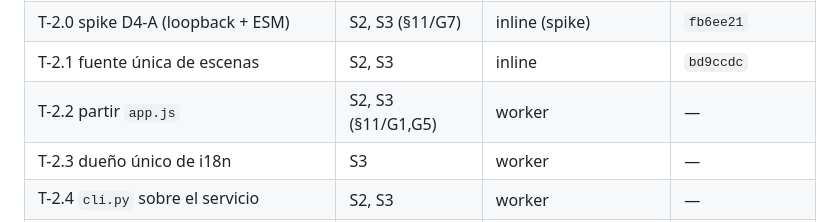
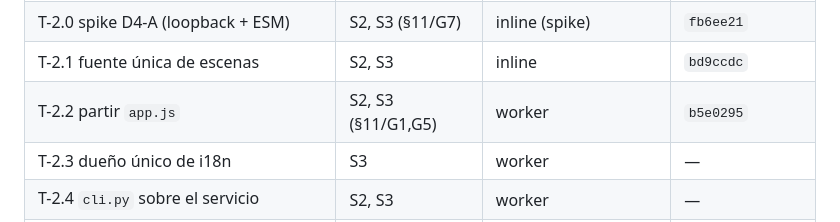
Before and after one commit to AlexisAcevedo/Gestor-de-luces, a Markdown page: odd/tasks/repo-hardening.md, the part around one of its changes. Rendered like a GitHub page.

Commit message:
docs(odd): record T-2.2 completion (L17)

```diff
--- a/odd/tasks/repo-hardening.md
+++ b/odd/tasks/repo-hardening.md
@@ -31,7 +31,7 @@ usuario.
 | T-1.8 README sin `requirements.txt` | S3 (§11/G9) | worker | `3dda857` |
 | T-2.0 spike D4-A (loopback + ESM) | S2, S3 (§11/G7) | inline (spike) | `fb6ee21` |
 | T-2.1 fuente única de escenas | S2, S3 | inline | `bd9ccdc` |
-| T-2.2 partir `app.js` | S2, S3 (§11/G1,G5) | worker | — |
+| T-2.2 partir `app.js` | S2, S3 (§11/G1,G5) | worker | `b5e0295` |
 | T-2.3 dueño único de i18n | S3 | worker | — |
 | T-2.4 `cli.py` sobre el servicio | S2, S3 | worker | — |
 | T-3.1 tests de caracterización | S3 | worker | — |
```
Also changed, not shown: other parts of odd/tasks/repo-hardening.md (+1 -0 lines).
